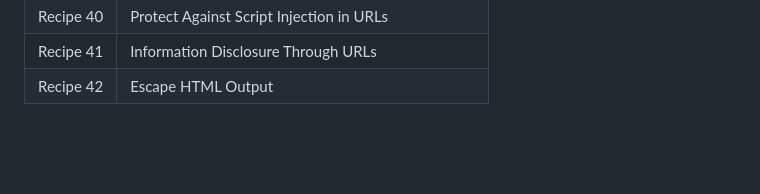
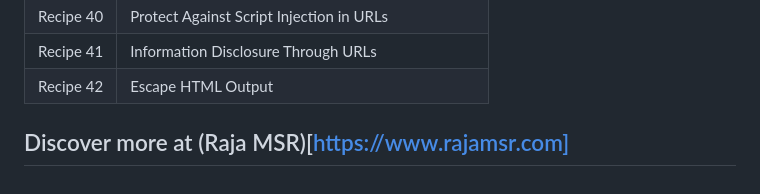
Before and after one commit to rajamsrgit/JavaScriptSecurityCookbook, a Markdown page: Readme.md, the part around the change. Drawn GitHub-style; blank space fills up the shorter version.

```diff
--- a/Readme.md
+++ b/Readme.md
@@ -67,3 +67,5 @@ This eBook is a must-have for anyone who wants to build secure web applications
 | Recipe 40 | Protect Against Script Injection in URLs |
 | Recipe 41 | Information Disclosure Through URLs |
 | Recipe 42 | Escape HTML Output |
+
+## Discover more at (Raja MSR)[https://www.rajamsr.com]
```
